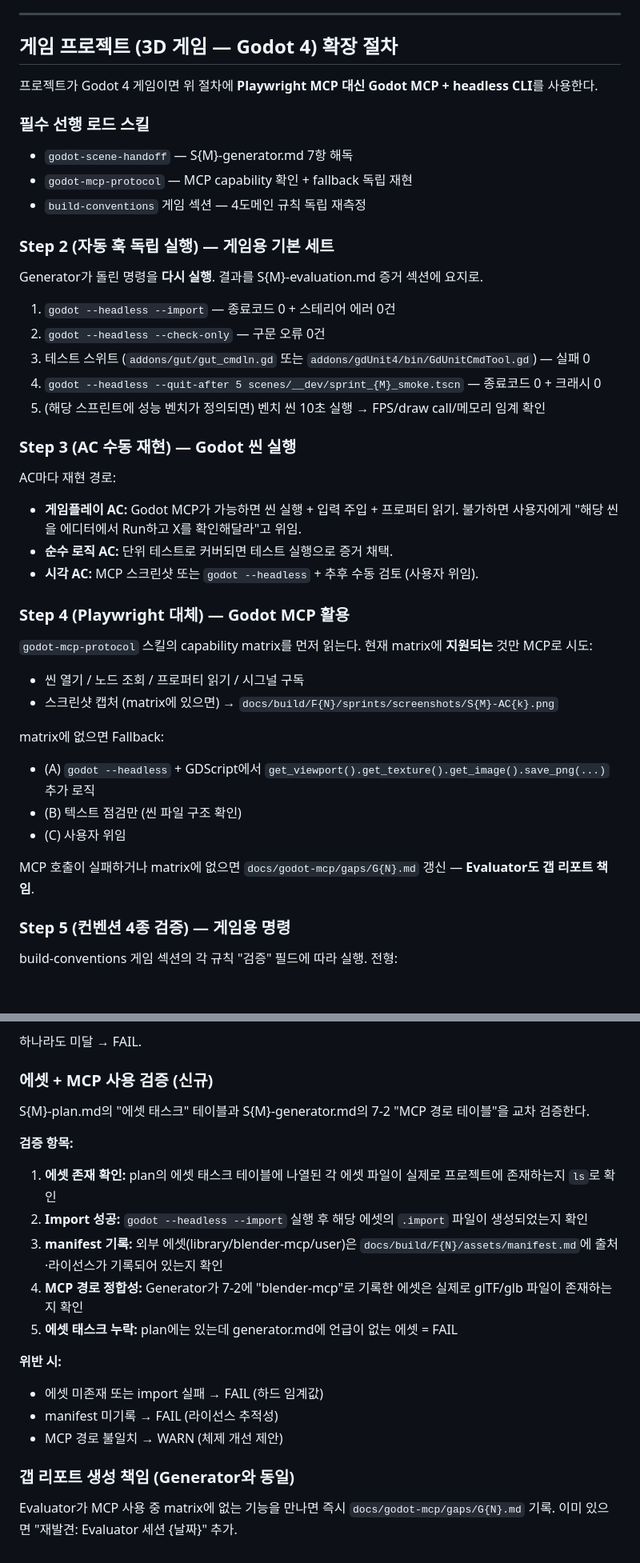
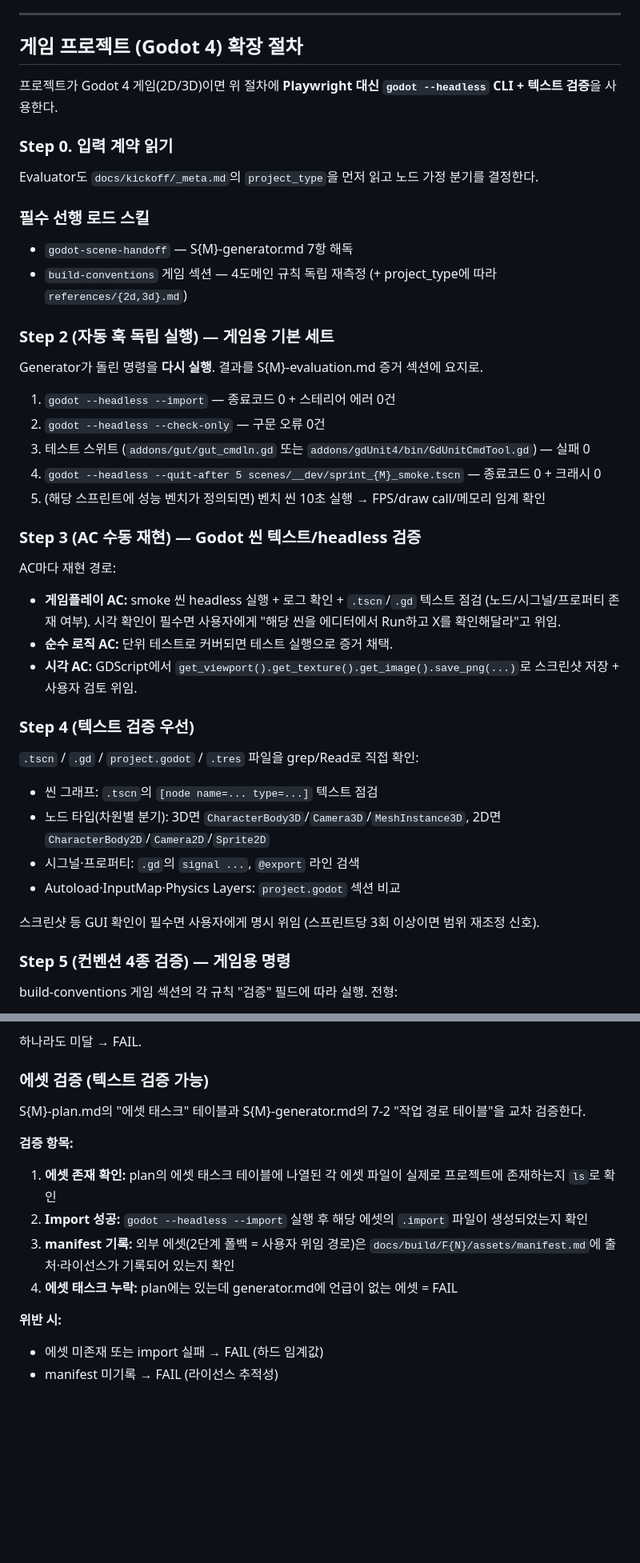
Before and after one commit to djgnfj-svg/kickoff-godot-3D, a Markdown page: skills/sprint-evaluation/SKILL.md, 2 parts joined by grey strips. Shown at 80% size. GitHub-like rendering; blank space fills up the shorter version.

Commit message:
refactor(sprint-evaluation): drop MCP call checks

```diff
--- a/skills/sprint-evaluation/SKILL.md
+++ b/skills/sprint-evaluation/SKILL.md
@@ -134,14 +134,16 @@ evaluation.md 말미에 "## 체제 개선 제안" 섹션으로 기록. 오케스
 
 ---
 
-## 게임 프로젝트 (3D 게임 — Godot 4) 확장 절차
+## 게임 프로젝트 (Godot 4) 확장 절차
 
-프로젝트가 Godot 4 게임이면 위 절차에 **Playwright MCP 대신 Godot MCP + headless CLI**를 사용한다.
+프로젝트가 Godot 4 게임(2D/3D)이면 위 절차에 **Playwright 대신 `godot --headless` CLI + 텍스트 검증**을 사용한다.
+
+### Step 0. 입력 계약 읽기
+Evaluator도 `docs/kickoff/_meta.md`의 `project_type`을 먼저 읽고 노드 가정 분기를 결정한다.
 
 ### 필수 선행 로드 스킬
 - `godot-scene-handoff` — S{M}-generator.md 7항 해독
-- `godot-mcp-protocol` — MCP capability 확인 + fallback 독립 재현
-- `build-conventions` 게임 섹션 — 4도메인 규칙 독립 재측정
+- `build-conventions` 게임 섹션 — 4도메인 규칙 독립 재측정 (+ project_type에 따라 `references/{2d,3d}.md`)
 
 ### Step 2 (자동 훅 독립 실행) — 게임용 기본 세트
 Generator가 돌린 명령을 **다시 실행**. 결과를 S{M}-evaluation.md 증거 섹션에 요지로.
@@ -151,23 +153,20 @@ Generator가 돌린 명령을 **다시 실행**. 결과를 S{M}-evaluation.md
 4. `godot --headless --quit-after 5 scenes/__dev/sprint_{M}_smoke.tscn` — 종료코드 0 + 크래시 0
 5. (해당 스프린트에 성능 벤치가 정의되면) 벤치 씬 10초 실행 → FPS/draw call/메모리 임계 확인
 
-### Step 3 (AC 수동 재현) — Godot 씬 실행
+### Step 3 (AC 수동 재현) — Godot 씬 텍스트/headless 검증
 AC마다 재현 경로:
-- **게임플레이 AC:** Godot MCP가 가능하면 씬 실행 + 입력 주입 + 프로퍼티 읽기. 불가하면 사용자에게 "해당 씬을 에디터에서 Run하고 X를 확인해달라"고 위임.
+- **게임플레이 AC:** smoke 씬 headless 실행 + 로그 확인 + `.tscn`/`.gd` 텍스트 점검 (노드/시그널/프로퍼티 존재 여부). 시각 확인이 필수면 사용자에게 "해당 씬을 에디터에서 Run하고 X를 확인해달라"고 위임.
 - **순수 로직 AC:** 단위 테스트로 커버되면 테스트 실행으로 증거 채택.
-- **시각 AC:** MCP 스크린샷 또는 `godot --headless` + 추후 수동 검토 (사용자 위임).
+- **시각 AC:** GDScript에서 `get_viewport().get_texture().get_image().save_png(...)`로 스크린샷 저장 + 사용자 검토 위임.
 
-### Step 4 (Playwright 대체) — Godot MCP 활용
-`godot-mcp-protocol` 스킬의 capability matrix를 먼저 읽는다. 현재 matrix에 **지원되는** 것만 MCP로 시도:
-- 씬 열기 / 노드 조회 / 프로퍼티 읽기 / 시그널 구독
-- 스크린샷 캡처 (matrix에 있으면) → `docs/build/F{N}/sprints/screenshots/S{M}-AC{k}.png`
+### Step 4 (텍스트 검증 우선)
+`.tscn` / `.gd` / `project.godot` / `.tres` 파일을 grep/Read로 직접 확인:
+- 씬 그래프: `.tscn`의 `[node name=... type=...]` 텍스트 점검
+- 노드 타입(차원별 분기): 3D면 `CharacterBody3D`/`Camera3D`/`MeshInstance3D`, 2D면 `CharacterBody2D`/`Camera2D`/`Sprite2D`
+- 시그널·프로퍼티: `.gd`의 `signal ...`, `@export` 라인 검색
+- Autoload·InputMap·Physics Layers: `project.godot` 섹션 비교
 
-matrix에 없으면 Fallback:
-- (A) `godot --headless` + GDScript에서 `get_viewport().get_texture().get_image().save_png(...)` 추가 로직
-- (B) 텍스트 점검만 (씬 파일 구조 확인)
-- (C) 사용자 위임
-
-MCP 호출이 실패하거나 matrix에 없으면 `docs/godot-mcp/gaps/G{N}.md` 갱신 — **Evaluator도 갭 리포트 책임**.
+스크린샷 등 GUI 확인이 필수면 사용자에게 명시 위임 (스프린트당 3회 이상이면 범위 재조정 신호).
 
 ### Step 5 (컨벤션 4종 검증) — 게임용 명령
 build-conventions 게임 섹션의 각 규칙 "검증" 필드에 따라 실행. 전형:
@@ -192,21 +191,16 @@ product-spec.md 7항(Autoload/Input Map/Physics Layers)과 현 project.godot 비
 
 하나라도 미달 → FAIL.
 
-### 에셋 + MCP 사용 검증 (신규)
+### 에셋 검증 (텍스트 검증 가능)
 
-S{M}-plan.md의 "에셋 태스크" 테이블과 S{M}-generator.md의 7-2 "MCP 경로 테이블"을 교차 검증한다.
+S{M}-plan.md의 "에셋 태스크" 테이블과 S{M}-generator.md의 7-2 "작업 경로 테이블"을 교차 검증한다.
 
 **검증 항목:**
 1. **에셋 존재 확인:** plan의 에셋 태스크 테이블에 나열된 각 에셋 파일이 실제로 프로젝트에 존재하는지 `ls`로 확인
 2. **Import 성공:** `godot --headless --import` 실행 후 해당 에셋의 `.import` 파일이 생성되었는지 확인
-3. **manifest 기록:** 외부 에셋(library/blender-mcp/user)은 `docs/build/F{N}/assets/manifest.md`에 출처·라이선스가 기록되어 있는지 확인
-4. **MCP 경로 정합성:** Generator가 7-2에 "blender-mcp"로 기록한 에셋은 실제로 glTF/glb 파일이 존재하는지 확인
-5. **에셋 태스크 누락:** plan에는 있는데 generator.md에 언급이 없는 에셋 = FAIL
+3. **manifest 기록:** 외부 에셋(2단계 폴백 = 사용자 위임 경로)은 `docs/build/F{N}/assets/manifest.md`에 출처·라이선스가 기록되어 있는지 확인
+4. **에셋 태스크 누락:** plan에는 있는데 generator.md에 언급이 없는 에셋 = FAIL
 
 **위반 시:**
 - 에셋 미존재 또는 import 실패 → FAIL (하드 임계값)
 - manifest 미기록 → FAIL (라이선스 추적성)
-- MCP 경로 불일치 → WARN (체제 개선 제안)
-
-### 갭 리포트 생성 책임 (Generator와 동일)
-Evaluator가 MCP 사용 중 matrix에 없는 기능을 만나면 즉시 `docs/godot-mcp/gaps/G{N}.md` 기록. 이미 있으면 "재발견: Evaluator 세션 {날짜}" 추가.
```
